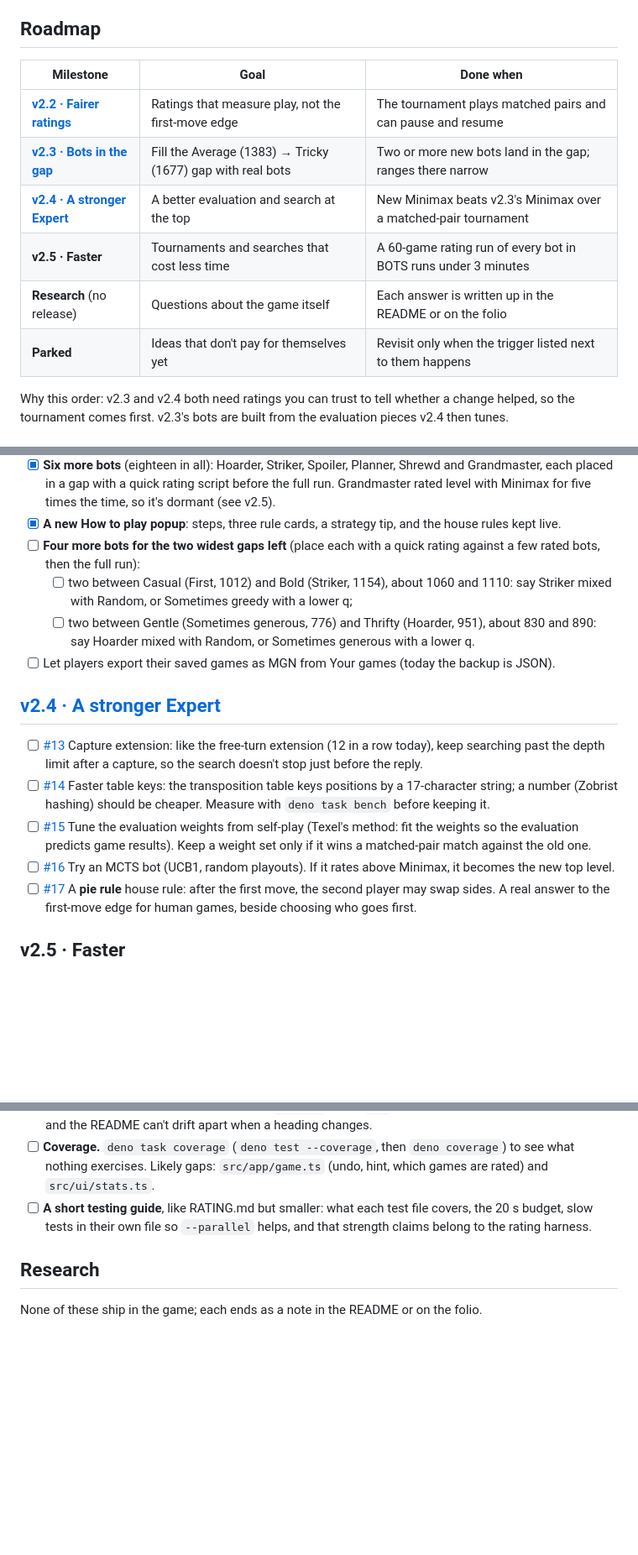
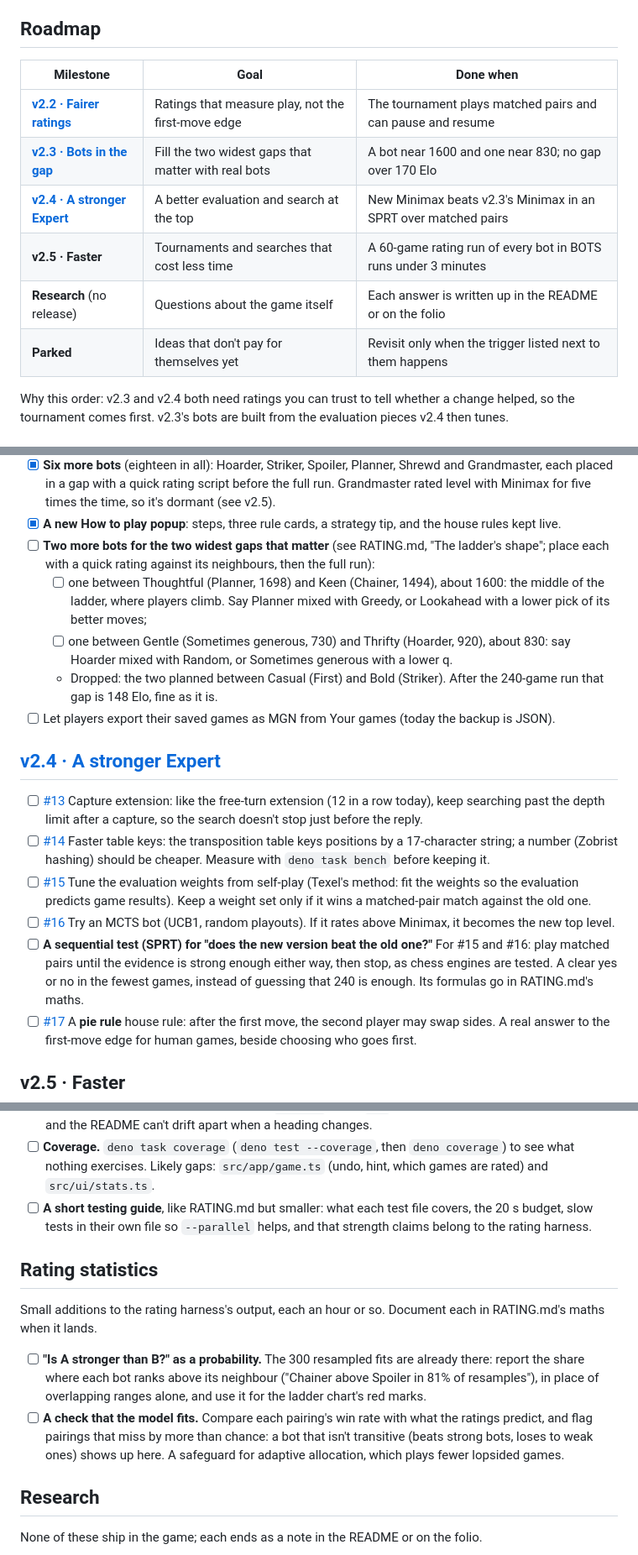
Before and after one commit to seven-leven/mancala, a Markdown page: TODO.md, 3 parts joined by grey strips. Shown at 84% size. Rendered like a GitHub page; blank space fills up the shorter version.

```diff
--- a/TODO.md
+++ b/TODO.md
@@ -6,14 +6,14 @@ Done items stay ticked for a release or two, then go.
 
 ## Roadmap
 
-| Milestone                                                                          | Goal                                                       | Done when                                                       |
-| ---------------------------------------------------------------------------------- | ---------------------------------------------------------- | --------------------------------------------------------------- |
-| **[v2.2 · Fairer ratings](https://github.com/seven-leven/mancala/milestone/1)**    | Ratings that measure play, not the first-move edge         | The tournament plays matched pairs and can pause and resume     |
-| **[v2.3 · Bots in the gap](https://github.com/seven-leven/mancala/milestone/2)**   | Fill the Average (1383) → Tricky (1677) gap with real bots | Two or more new bots land in the gap; ranges there narrow       |
-| **[v2.4 · A stronger Expert](https://github.com/seven-leven/mancala/milestone/3)** | A better evaluation and search at the top                  | New Minimax beats v2.3's Minimax over a matched-pair tournament |
-| **v2.5 · Faster**                                                                  | Tournaments and searches that cost less time               | A 60-game rating run of every bot in BOTS runs under 3 minutes  |
-| **Research** (no release)                                                          | Questions about the game itself                            | Each answer is written up in the README or on the folio         |
-| **Parked**                                                                         | Ideas that don't pay for themselves yet                    | Revisit only when the trigger listed next to them happens       |
+| Milestone                                                                          | Goal                                                | Done when                                                      |
+| ---------------------------------------------------------------------------------- | --------------------------------------------------- | -------------------------------------------------------------- |
+| **[v2.2 · Fairer ratings](https://github.com/seven-leven/mancala/milestone/1)**    | Ratings that measure play, not the first-move edge  | The tournament plays matched pairs and can pause and resume    |
+| **[v2.3 · Bots in the gap](https://github.com/seven-leven/mancala/milestone/2)**   | Fill the two widest gaps that matter with real bots | A bot near 1600 and one near 830; no gap over 170 Elo          |
+| **[v2.4 · A stronger Expert](https://github.com/seven-leven/mancala/milestone/3)** | A better evaluation and search at the top           | New Minimax beats v2.3's Minimax in an SPRT over matched pairs |
+| **v2.5 · Faster**                                                                  | Tournaments and searches that cost less time        | A 60-game rating run of every bot in BOTS runs under 3 minutes |
+| **Research** (no release)                                                          | Questions about the game itself                     | Each answer is written up in the README or on the folio        |
+| **Parked**                                                                         | Ideas that don't pay for themselves yet             | Revisit only when the trigger listed next to them happens      |
 
 Why this order: v2.3 and v2.4 both need ratings you can trust to tell whether a change helped, so the tournament comes
 first. v2.3's bots are built from the evaluation pieces v2.4 then tunes.
@@ -77,12 +77,14 @@ Every bot follows [BOTS.md](BOTS.md): the contract in `src/bots/contracts.ts`, o
       gap with a quick rating script before the full run. Grandmaster rated level with Minimax for five times the time,
       so it's dormant (see v2.5).
 - [x] **A new How to play popup**: steps, three rule cards, a strategy tip, and the house rules kept live.
-- [ ] **Four more bots for the two widest gaps left** (place each with a quick rating against a few rated bots, then the
-      full run):
-  - [ ] two between Casual (First, 1012) and Bold (Striker, 1154), about 1060 and 1110: say Striker mixed with Random,
-        or Sometimes greedy with a lower q;
-  - [ ] two between Gentle (Sometimes generous, 776) and Thrifty (Hoarder, 951), about 830 and 890: say Hoarder mixed
-        with Random, or Sometimes generous with a lower q.
+- [ ] **Two more bots for the two widest gaps that matter** (see RATING.md, "The ladder's shape"; place each with a
+      quick rating against its neighbours, then the full run):
+  - [ ] one between Thoughtful (Planner, 1698) and Keen (Chainer, 1494), about 1600: the middle of the ladder, where
+        players climb. Say Planner mixed with Greedy, or Lookahead with a lower pick of its better moves;
+  - [ ] one between Gentle (Sometimes generous, 730) and Thrifty (Hoarder, 920), about 830: say Hoarder mixed with
+        Random, or Sometimes generous with a lower q.
+  - Dropped: the two planned between Casual (First) and Bold (Striker). After the 240-game run that gap is 148 Elo, fine
+    as it is.
 - [ ] Let players export their saved games as MGN from Your games (today the backup is JSON).
 
 ## [v2.4 · A stronger Expert](https://github.com/seven-leven/mancala/milestone/3)
@@ -97,6 +99,9 @@ Every bot follows [BOTS.md](BOTS.md): the contract in `src/bots/contracts.ts`, o
       match against the old one.
 - [ ] [#16](https://github.com/seven-leven/mancala/issues/16) Try an MCTS bot (UCB1, random playouts). If it rates above
       Minimax, it becomes the new top level.
+- [ ] **A sequential test (SPRT) for "does the new version beat the old one?"** For #15 and #16: play matched pairs
+      until the evidence is strong enough either way, then stop, as chess engines are tested. A clear yes or no in the
+      fewest games, instead of guessing that 240 is enough. Its formulas go in RATING.md's maths.
 - [ ] [#17](https://github.com/seven-leven/mancala/issues/17) A **pie rule** house rule: after the first move, the
       second player may swap sides. A real answer to the first-move edge for human games, beside choosing who goes
       first.
@@ -163,6 +168,17 @@ strength checks are [#7](https://github.com/seven-leven/mancala/issues/7), under
 - [ ] **A short testing guide**, like RATING.md but smaller: what each test file covers, the 20 s budget, slow tests in
       their own file so `--parallel` helps, and that strength claims belong to the rating harness.
 
+## Rating statistics
+
+Small additions to the rating harness's output, each an hour or so. Document each in RATING.md's maths when it lands.
+
+- [ ] **"Is A stronger than B?" as a probability.** The 300 resampled fits are already there: report the share where
+      each bot ranks above its neighbour ("Chainer above Spoiler in 81% of resamples"), in place of overlapping ranges
+      alone, and use it for the ladder chart's red marks.
+- [ ] **A check that the model fits.** Compare each pairing's win rate with what the ratings predict, and flag pairings
+      that miss by more than chance: a bot that isn't transitive (beats strong bots, loses to weak ones) shows up here.
+      A safeguard for adaptive allocation, which plays fewer lopsided games.
+
 ## Research
 
 None of these ship in the game; each ends as a note in the README or on the folio.
```
Also changed, not shown: other parts of TODO.md (+6 -0 lines), RATING.md (+34 -0 lines).
